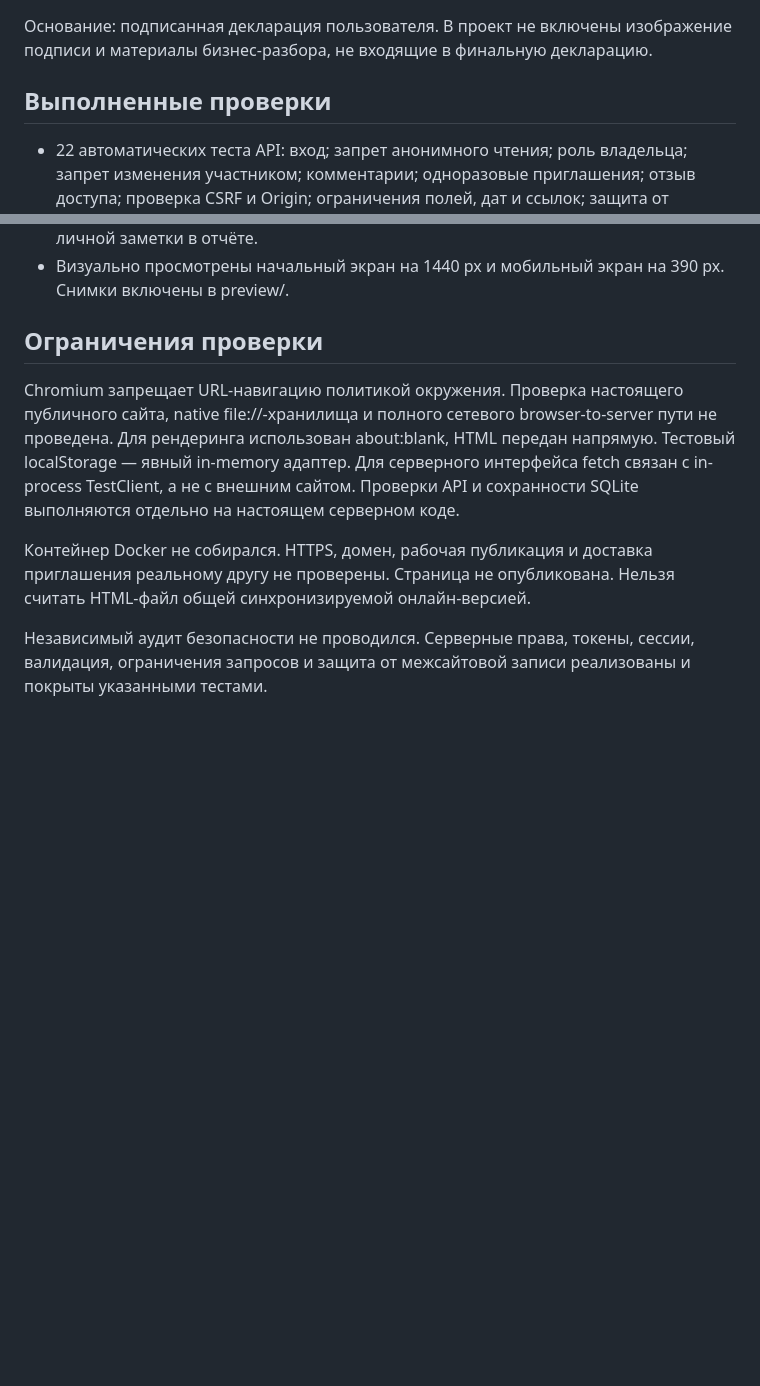
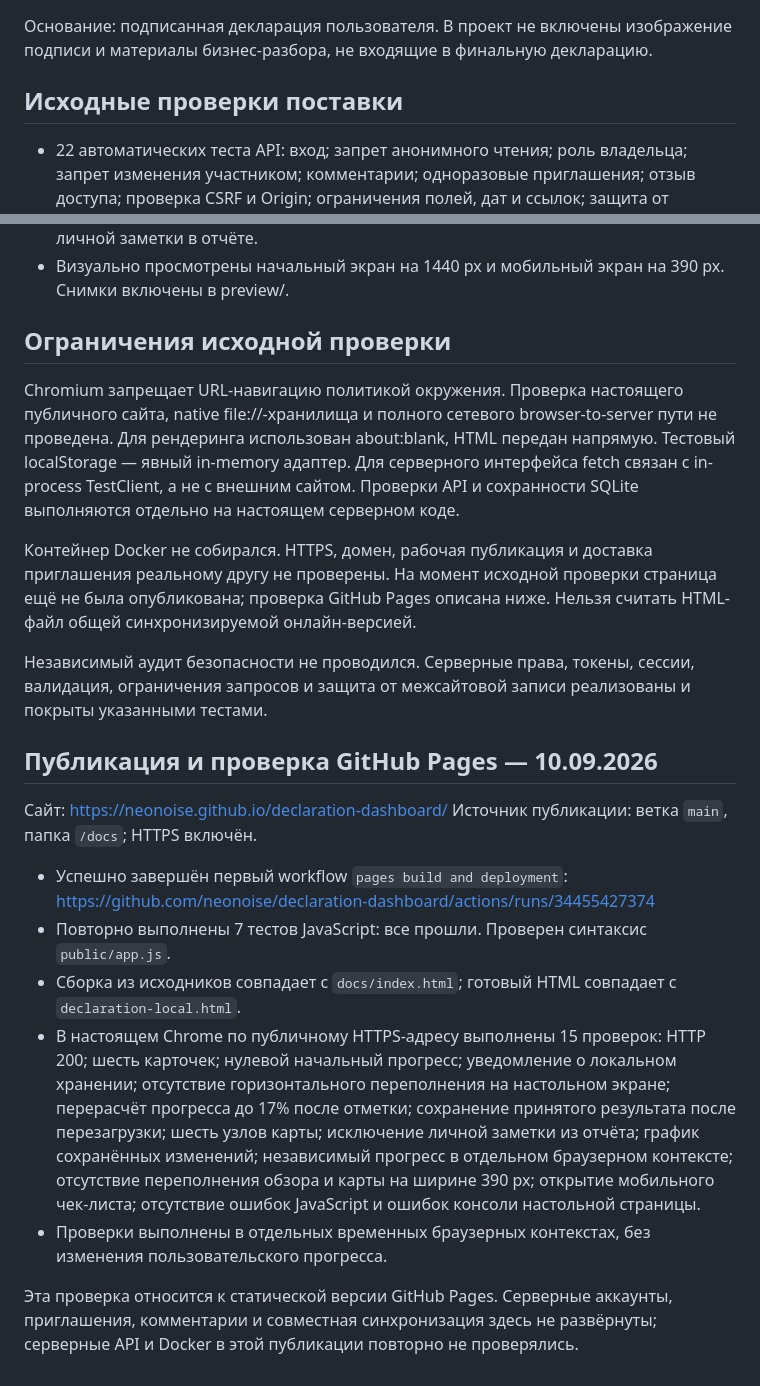
Before and after one commit to neonoise/declaration-dashboard, a Markdown page: QA.md, 2 parts joined by grey strips. Rendered like a GitHub page; blank space fills up the shorter version.

```diff
--- a/QA.md
+++ b/QA.md
@@ -2,17 +2,30 @@
 
 Основание: подписанная декларация пользователя. В проект не включены изображение подписи и материалы бизнес-разбора, не входящие в финальную декларацию.
 
-## Выполненные проверки
+## Исходные проверки поставки
 
 - 22 автоматических теста API: вход; запрет анонимного чтения; роль владельца; запрет изменения участником; комментарии; одноразовые приглашения; отзыв доступа; проверка CSRF и Origin; ограничения полей, дат и ссылок; защита от конфликтов версий; отсутствие ложной истории; сохранность данных после пересоздания приложения; исключение личных оценок из ответа участнику; выход из сессии.
 - 7 тестов модели JavaScript: ровно 6 обязательств / 24 шага; отсутствие выдуманного прогресса; одинаковый вес обязательств; независимость критериев и шагов; календарь дедлайна; пустые оценки; экранирование и HTTPS-ссылки.
 - 23 DOM/интеграционные проверки интерфейса: начальный экран; карта; интерактивное колесо; график; текст декларации; мобильная ширина 390 px; аутентификация владельца через in-process API; приглашение; гостевые права; комментарий между отдельными сессиями; отсутствие необработанных JavaScript-ошибок; сохранение несохранённого черновика при ошибке хранилища; отсутствие личной заметки в отчёте.
 - Визуально просмотрены начальный экран на 1440 px и мобильный экран на 390 px. Снимки включены в preview/.
 
-## Ограничения проверки
+## Ограничения исходной проверки
 
 Chromium запрещает URL-навигацию политикой окружения. Проверка настоящего публичного сайта, native file://-хранилища и полного сетевого browser-to-server пути не проведена. Для рендеринга использован about:blank, HTML передан напрямую. Тестовый localStorage — явный in-memory адаптер. Для серверного интерфейса fetch связан с in-process TestClient, а не с внешним сайтом. Проверки API и сохранности SQLite выполняются отдельно на настоящем серверном коде.
 
-Контейнер Docker не собирался. HTTPS, домен, рабочая публикация и доставка приглашения реальному другу не проверены. Страница не опубликована. Нельзя считать HTML-файл общей синхронизируемой онлайн-версией.
+Контейнер Docker не собирался. HTTPS, домен, рабочая публикация и доставка приглашения реальному другу не проверены. На момент исходной проверки страница ещё не была опубликована; проверка GitHub Pages описана ниже. Нельзя считать HTML-файл общей синхронизируемой онлайн-версией.
 
 Независимый аудит безопасности не проводился. Серверные права, токены, сессии, валидация, ограничения запросов и защита от межсайтовой записи реализованы и покрыты указанными тестами.
+
+## Публикация и проверка GitHub Pages — 10.09.2026
+
+Сайт: https://neonoise.github.io/declaration-dashboard/
+Источник публикации: ветка `main`, папка `/docs`; HTTPS включён.
+
+- Успешно завершён первый workflow `pages build and deployment`: https://github.com/neonoise/declaration-dashboard/actions/runs/34455427374
+- Повторно выполнены 7 тестов JavaScript: все прошли. Проверен синтаксис `public/app.js`.
+- Сборка из исходников совпадает с `docs/index.html`; готовый HTML совпадает с `declaration-local.html`.
+- В настоящем Chrome по публичному HTTPS-адресу выполнены 15 проверок: HTTP 200; шесть карточек; нулевой начальный прогресс; уведомление о локальном хранении; отсутствие горизонтального переполнения на настольном экране; перерасчёт прогресса до 17% после отметки; сохранение принятого результата после перезагрузки; шесть узлов карты; исключение личной заметки из отчёта; график сохранённых изменений; независимый прогресс в отдельном браузерном контексте; отсутствие переполнения обзора и карты на ширине 390 px; открытие мобильного чек-листа; отсутствие ошибок JavaScript и ошибок консоли настольной страницы.
+- Проверки выполнены в отдельных временных браузерных контекстах, без изменения пользовательского прогресса.
+
+Эта проверка относится к статической версии GitHub Pages. Серверные аккаунты, приглашения, комментарии и совместная синхронизация здесь не развёрнуты; серверные API и Docker в этой публикации повторно не проверялись.
```
Also changed, not shown: README.md (+13 -3 lines).
